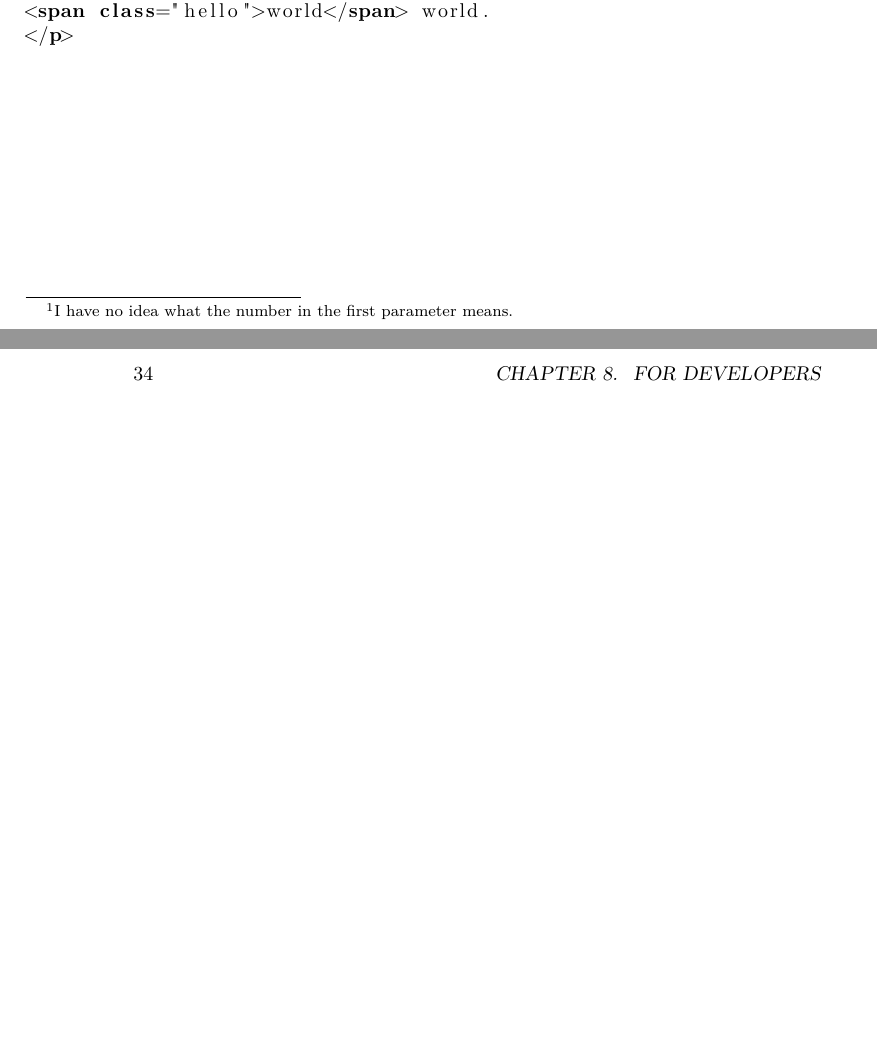
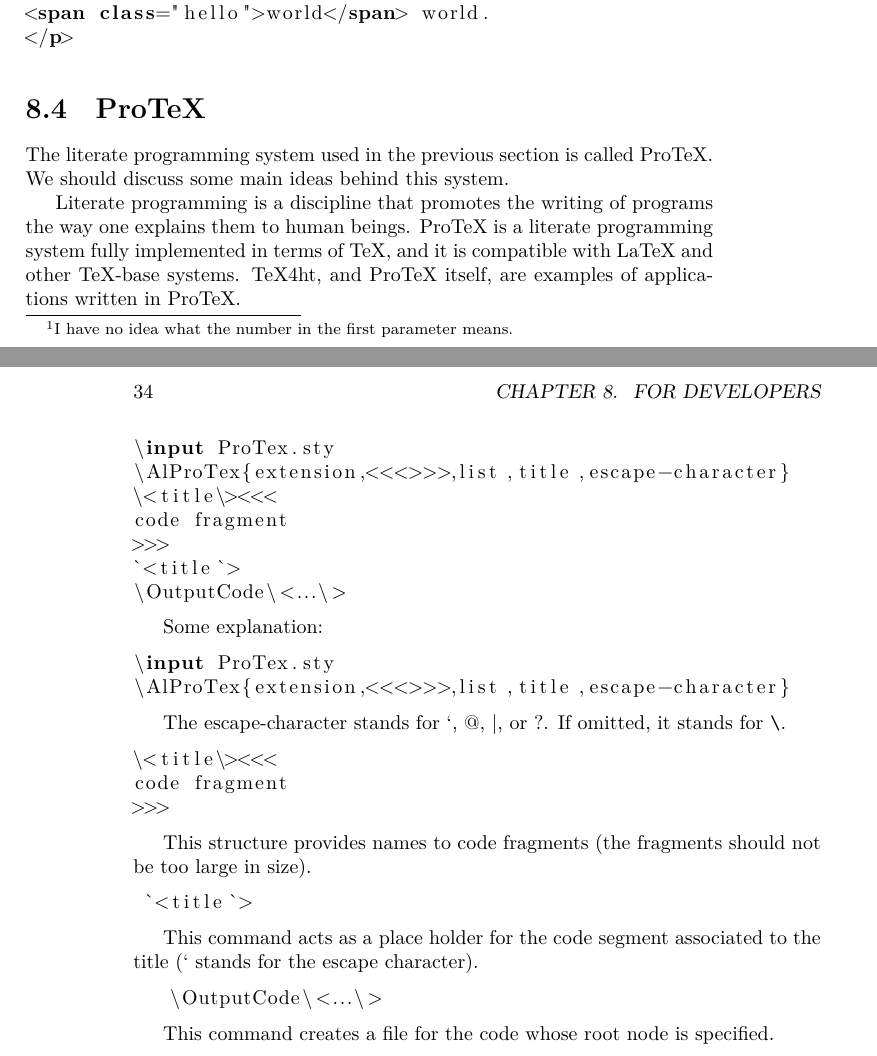
Before and after one commit to michal-h21/tex4ht-doc, a LaTeX book (tex4ht-doc.tex, which reads sections/tex4ht-development.tex): two parts of pages 33 and 34 of 39, joined at a grey line, cut so that both start at the same text, the shorter picture padded with empty space. Compiled offline with XeLaTeX; a LaTeX package or settings file that is missing is left out.

Commit message:
Added some info about ProTeX

```diff
--- a/sections/tex4ht-development.tex
+++ b/sections/tex4ht-development.tex
@@ -103,3 +103,57 @@
 <span class="hello">world</span> world.
 </p>
 \end{htmlsource}
+
+
+\section{ProTeX}
+
+
+The literate programming system used in the previous section is called ProTeX. We should discuss some main ideas behind this system.
+
+% copied from
+% https://www.slac.stanford.edu/comp/unix/package/tex/tex4ht/mn2.html - it
+% seems like an older version of documentation which contains some information later ommited
+
+Literate programming is a discipline that promotes the writing of programs the way one explains them to human beings. ProTeX is a literate programming system fully implemented in terms of TeX, and it is compatible with LaTeX and other TeX-base systems. TeX4ht, and ProTeX itself, are examples of applications written in ProTeX.
+
+
+\begin{texsource}
+\input ProTex.sty
+\AlProTex{extension,<<<>>>,list,title,escape-character}
+\<title\><<<
+code fragment
+>>>
+`<title`>
+\OutputCode\<...\>
+\end{texsource}
+
+Some explanation:
+
+\begin{texsource}
+\input ProTex.sty
+\AlProTex{extension,<<<>>>,list,title,escape-character}
+\end{texsource}
+
+The escape-character stands for `, @, |, or ?. If omitted, it stands for \verb|\|.
+
+\begin{texsource}
+\<title\><<<
+code fragment
+>>>
+
+\end{texsource}
+
+This structure provides names to code fragments (the fragments should not be too large in size).
+
+
+\begin{texsource}
+ `<title`>
+ \end{texsource}
+
+This command acts as a place holder for the code segment associated to the title (` stands for the escape character).
+
+\begin{texsource}
+   \OutputCode\<...\>
+ \end{texsource}
+
+This command creates a file for the code whose root node is specified.
```
